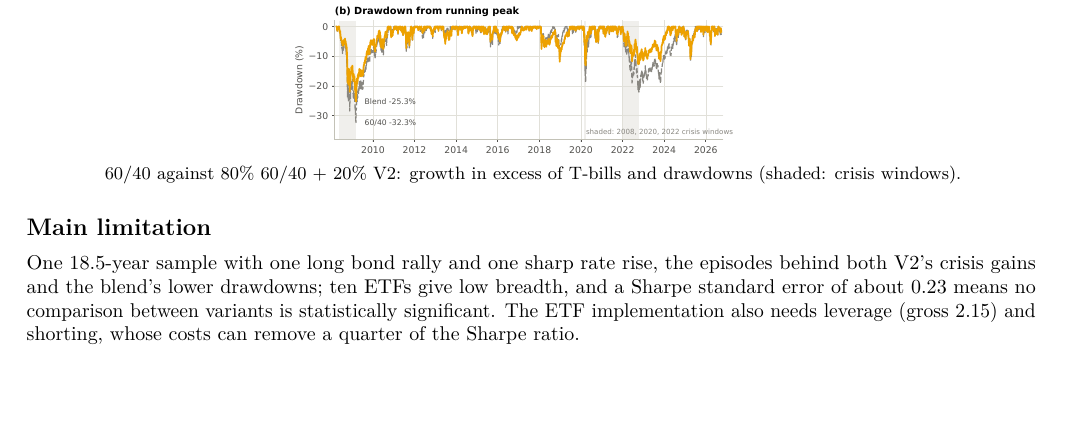
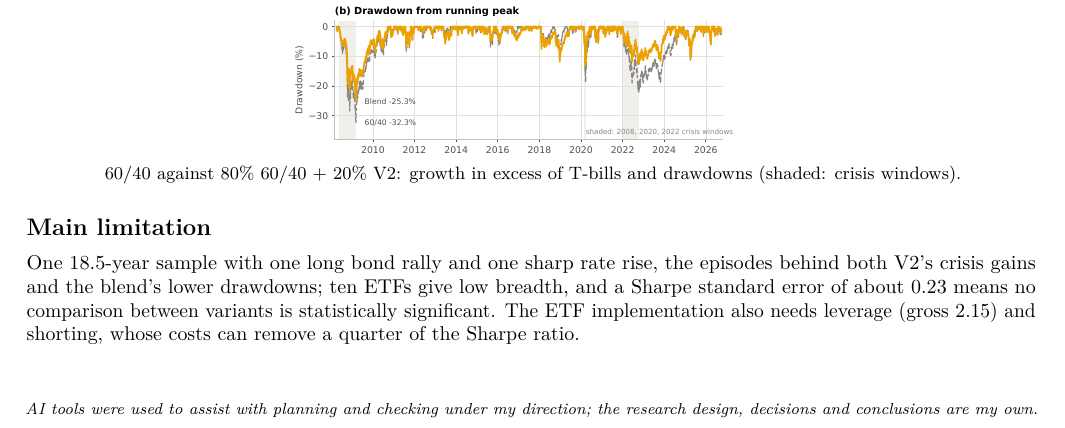
Before and after one commit to zack-higham/Time-Series-Momentum-with-Volatility-Targeting-and-Regime-Conditioned-Exposure, a LaTeX document (paper/summary.tex): part of the page, cut so that both start at the same text, the shorter picture padded with empty space. Compiled offline with pdfLaTeX.

Commit message:
Add AI-use note to the one-page summary
States that AI tools assisted with planning and checking under my direction, and that the research design, decisions and conclusions are my own.

```diff
--- a/paper/summary.tex
+++ b/paper/summary.tex
@@ -50,4 +50,7 @@ Ten ETFs in four asset classes (equities SPY, EFA, EEM; Treasuries IEF, TLT; com
 \head{Main limitation}
 One 18.5-year sample with one long bond rally and one sharp rate rise, the episodes behind both V2's crisis gains and the blend's lower drawdowns; ten ETFs give low breadth, and a Sharpe standard error of about 0.23 means no comparison between variants is statistically significant. The ETF implementation also needs leverage (gross 2.15) and shorting, whose costs can remove a quarter of the Sharpe ratio.
 
+\vfill
+{\footnotesize\textit{AI tools were used to assist with planning and checking under my direction; the research design, decisions and conclusions are my own.}}
+
 \end{document}
```
Also changed, not shown: SUMMARY.pdf.
